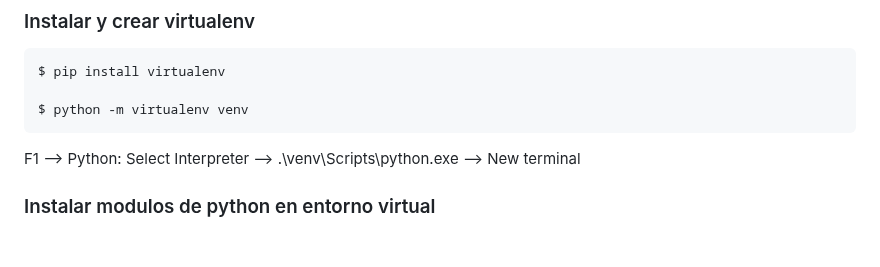
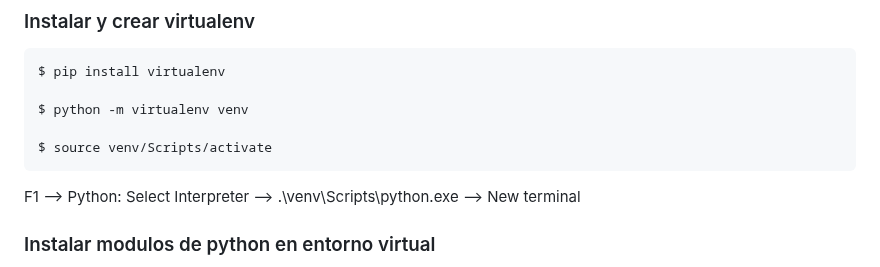
Before and after one commit to ageVega/Aplicacion-Web-CRUD, a Markdown page: README.md, the part around the change. Rendered like a GitHub page; blank space fills up the shorter version.

````diff
--- a/README.md
+++ b/README.md
@@ -86,6 +86,8 @@ sudo apt install python3-pip
 $ pip install virtualenv
 
 $ python -m virtualenv venv
+
+$ source venv/Scripts/activate
 ```
 
 F1 --> Python: Select Interpreter --> .\venv\Scripts\python.exe --> New terminal
````
